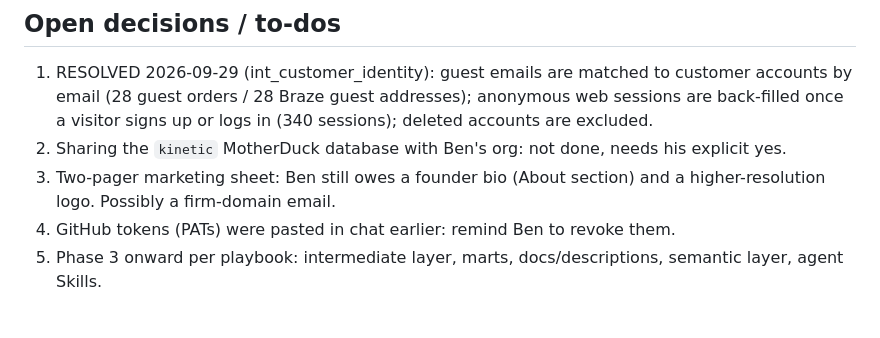
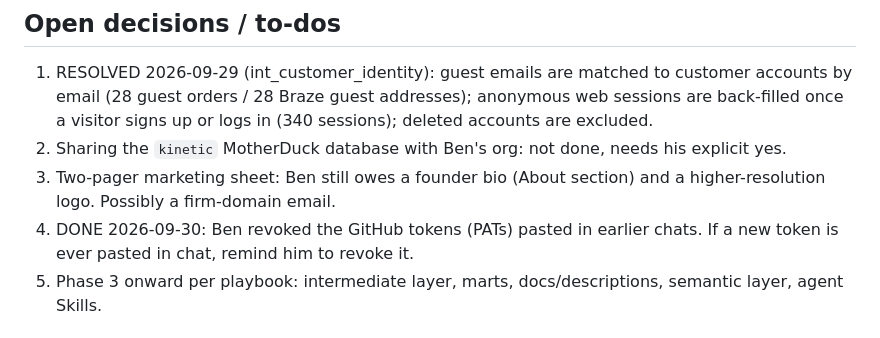
Before and after one commit to bencool85/kinetic-data-project, a Markdown page: HANDOFF.md, the part around the change. Rendered like a GitHub page.

Commit message:
HANDOFF: GitHub tokens revoked
Co-Authored-By: Claude Sonnet 5.5 <noreply@anthropic.com>
Claude-Session: https://claude.ai/code/session_01BNXw5rqKjFBrMYnHoaQzEK

```diff
--- a/HANDOFF.md
+++ b/HANDOFF.md
@@ -22,7 +22,7 @@ Read this first in a new chat, then the last few CHANGELOG.md entries.
 1. RESOLVED 2026-09-29 (int_customer_identity): guest emails are matched to customer accounts by email (28 guest orders / 28 Braze guest addresses); anonymous web sessions are back-filled once a visitor signs up or logs in (340 sessions); deleted accounts are excluded.
 2. Sharing the `kinetic` MotherDuck database with Ben's org: not done, needs his explicit yes.
 3. Two-pager marketing sheet: Ben still owes a founder bio (About section) and a higher-resolution logo. Possibly a firm-domain email.
-4. GitHub tokens (PATs) were pasted in chat earlier: remind Ben to revoke them.
+4. DONE 2026-09-30: Ben revoked the GitHub tokens (PATs) pasted in earlier chats. If a new token is ever pasted in chat, remind him to revoke it.
 5. Phase 3 onward per playbook: intermediate layer, marts, docs/descriptions, semantic layer, agent Skills.
 
 ## Decisions already made (do not reopen without reason)
```
